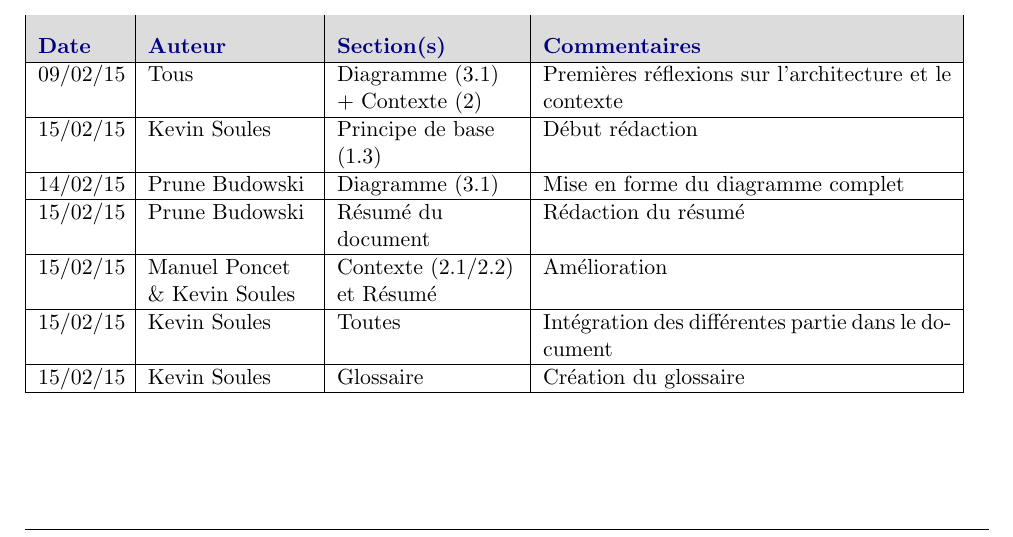
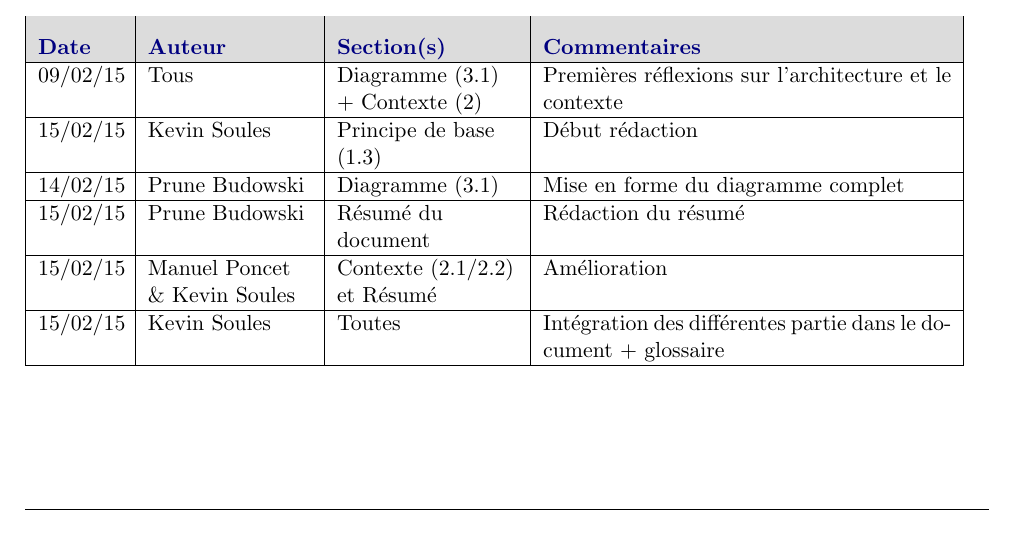
Before and after one commit to vigilate/labeip, a LaTeX document (documents/wbs/2017_WBS_vigilate.tex, which reads documents/wbs/revisions.tex): part of page 3 of 9, cut so that both start at the same text. Compiled offline with pdfLaTeX.

Commit message:
fix revision

```diff
--- a/documents/wbs/revisions.tex
+++ b/documents/wbs/revisions.tex
@@ -13,9 +13,7 @@
   \hline
   15/02/15 & Manuel Poncet \& Kevin Soules & Contexte (2.1/2.2) et Résumé & Amélioration\\
   \hline
-  15/02/15 & Kevin Soules & Toutes & Intégration des différentes partie dans le document\\
-  \hline
-  15/02/15 & Kevin Soules & Glossaire & Création du glossaire\\
+  15/02/15 & Kevin Soules & Toutes & Intégration des différentes partie dans le document + glossaire\\
   \hline
 \end{tabular}
 \normalsize
```
